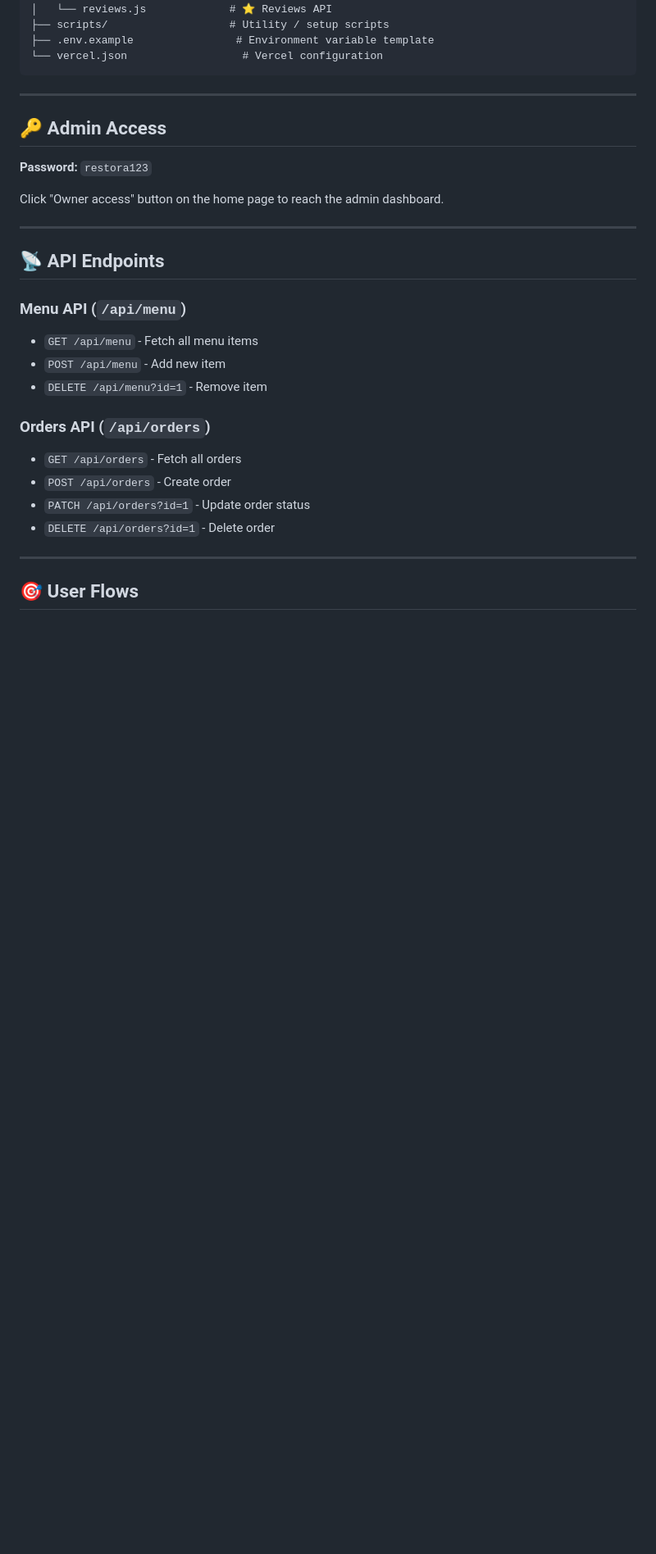
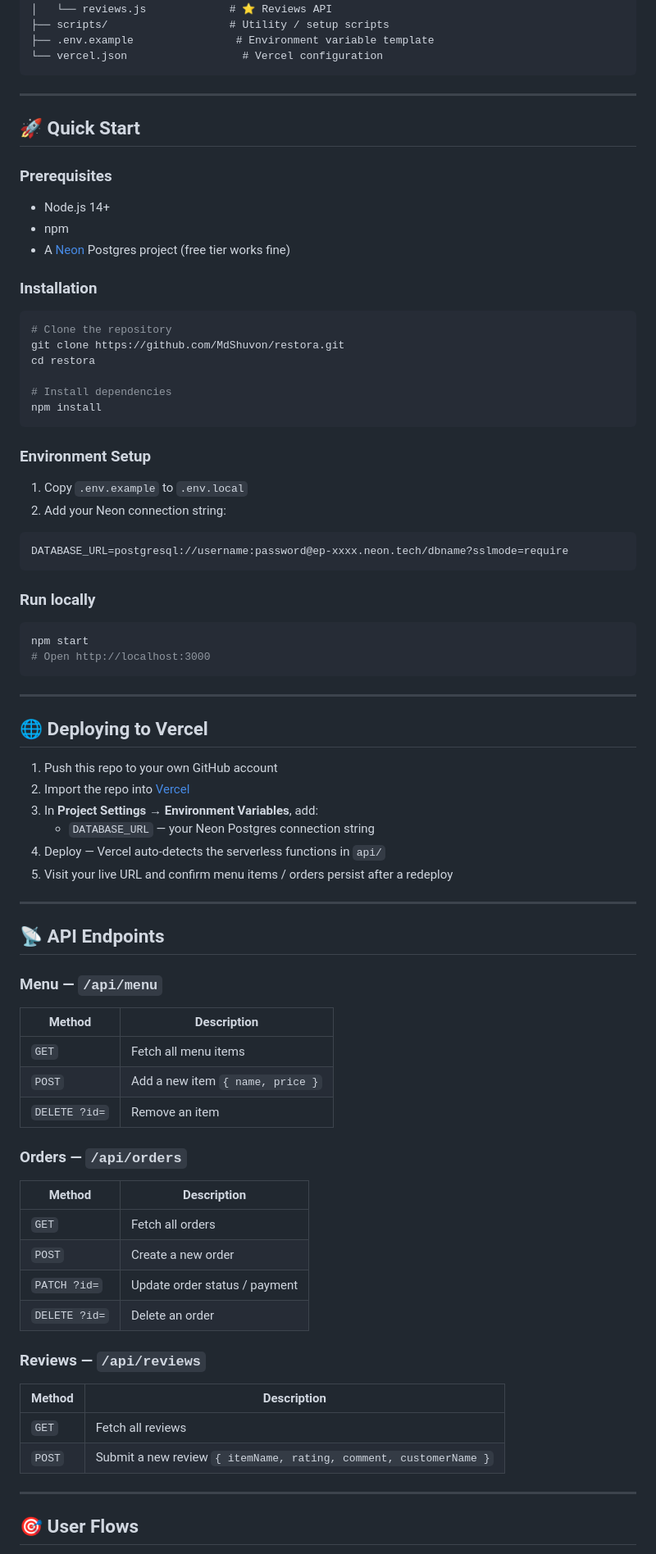
Before and after one commit to MdShuvon/restora, a Markdown page: README.md, the part around one of its changes. Shown at 82% size. GitHub-like rendering; blank space fills up the shorter version.

````diff
--- a/README.md
+++ b/README.md
@@ -104,28 +80,75 @@ restora/
 
 ---
 
-## 🔑 Admin Access
+## 🚀 Quick Start
 
-**Password:** `restora123`
+### Prerequisites
+- Node.js 14+
+- npm
+- A [Neon](https://neon.tech) Postgres project (free tier works fine)
 
-Click "Owner access" button on the home page to reach the admin dashboard.
+### Installation
+
+```bash
+# Clone the repository
+git clone https://github.com/MdShuvon/restora.git
+cd restora
+
+# Install dependencies
+npm install
+```
+
+### Environment Setup
+
+1. Copy `.env.example` to `.env.local`
+2. Add your Neon connection string:
+
+```
+DATABASE_URL=postgresql://username:password@ep-xxxx.neon.tech/dbname?sslmode=require
+```
+
+### Run locally
+
+```bash
+npm start
+# Open http://localhost:3000
+```
+
+---
+
+## 🌐 Deploying to Vercel
+
+1. Push this repo to your own GitHub account
+2. Import the repo into [Vercel](https://vercel.com/new)
+3. In **Project Settings → Environment Variables**, add:
+   - `DATABASE_URL` — your Neon Postgres connection string
+4. Deploy — Vercel auto-detects the serverless functions in `api/`
+5. Visit your live URL and confirm menu items / orders persist after a redeploy
 
 ---
 
 ## 📡 API Endpoints
 
-### Menu API (`/api/menu`)
+### Menu — `/api/menu`
+| Method | Description |
+|---|---|
+| `GET` | Fetch all menu items |
+| `POST` | Add a new item `{ name, price }` |
+| `DELETE ?id=` | Remove an item |
 
-- `GET /api/menu` - Fetch all menu items
-- `POST /api/menu` - Add new item
-- `DELETE /api/menu?id=1` - Remove item
+### Orders — `/api/orders`
+| Method | Description |
+|---|---|
+| `GET` | Fetch all orders |
+| `POST` | Create a new order |
+| `PATCH ?id=` | Update order status / payment |
+| `DELETE ?id=` | Delete an order |
 
-### Orders API (`/api/orders`)
-
-- `GET /api/orders` - Fetch all orders
-- `POST /api/orders` - Create order
-- `PATCH /api/orders?id=1` - Update order status
-- `DELETE /api/orders?id=1` - Delete order
+### Reviews — `/api/reviews`
+| Method | Description |
+|---|---|
+| `GET` | Fetch all reviews |
+| `POST` | Submit a new review `{ itemName, rating, comment, customerName }` |
 
 ---
 
````
Also changed, not shown: other parts of README.md (+63 -136 lines).
